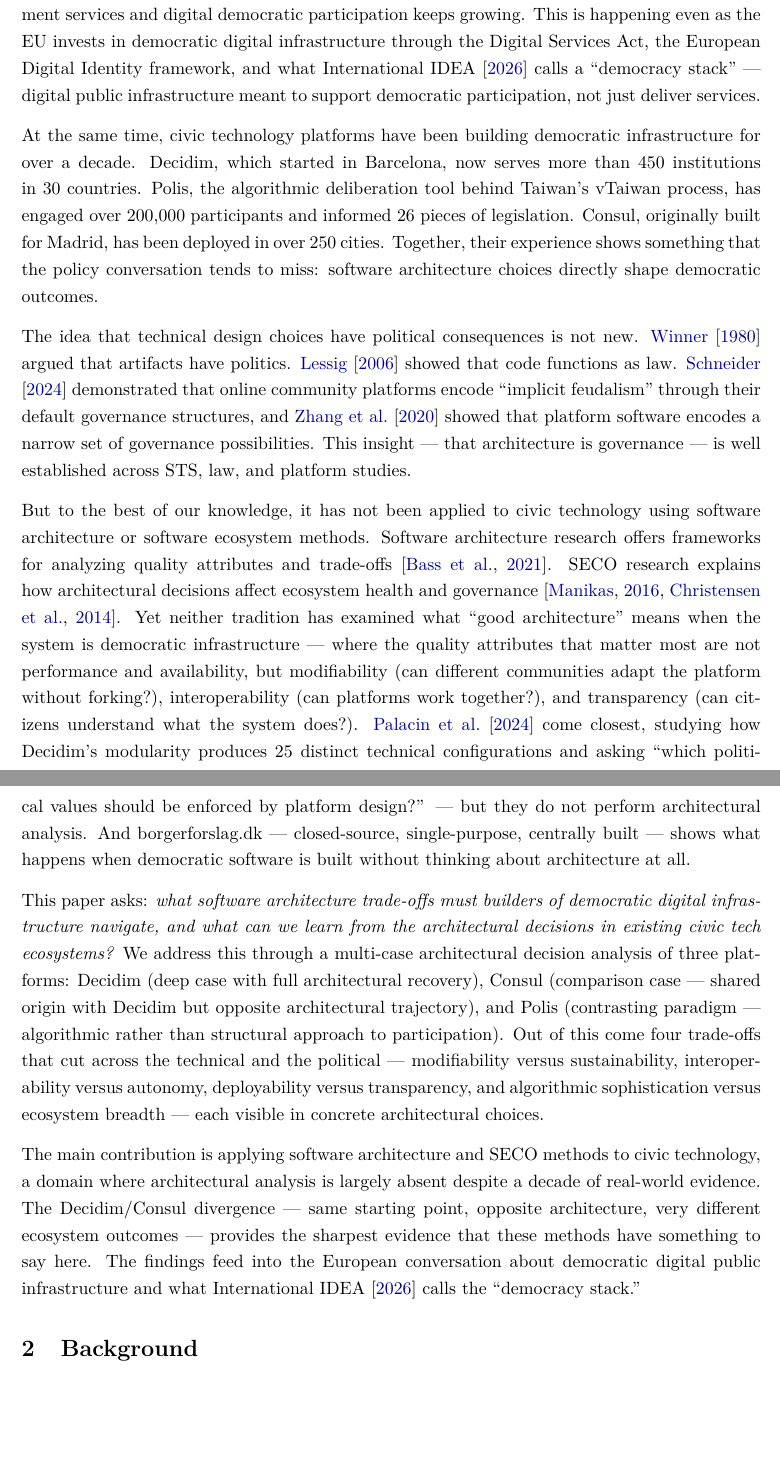
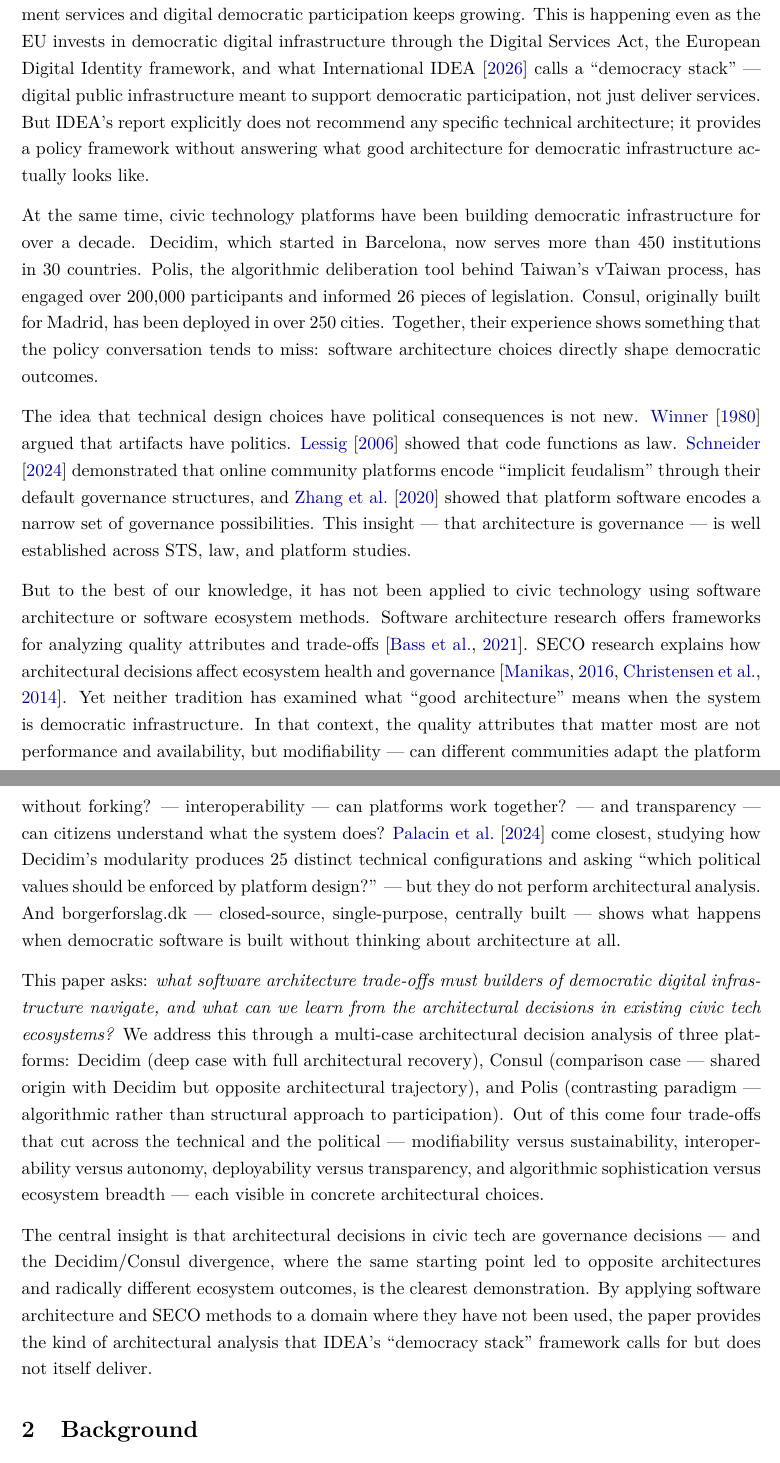
Before and after one commit to leosakharoff/democracy-stack-paper, a LaTeX paper (main.tex): two parts of pages 4 and 5 of 22, joined at a grey line, cut so that both start at the same text, the shorter picture padded with empty space. Compiled offline with pdfLaTeX.

Commit message:
Sharpen abstract+intro: trim Polis parens, add IDEA gap sentence, break long sentence, insight-first contributions

```diff
--- a/main.tex
+++ b/main.tex
@@ -109,17 +109,17 @@
 
 Denmark consistently ranks among the most digitized countries in the world, placing first in the EU's Digital Economy and Society Index (DESI) and near the top of the UN e-government rankings.\footnote{European Commission, DESI 2022; UN E-Government Survey 2024.} MitID authenticates millions of citizens. Digital Post has replaced physical mail for government communication. Borger.dk is the portal for every public service. But if a Danish municipality wanted to run a participatory budget or host an online citizen deliberation, there is no platform for it. The only citizen participation tool at the national level is borgerforslag.dk, a closed-source petition site that does exactly one thing: collect signatures. Denmark has built a digital service stack, but not a democracy stack.
 
-Denmark is not alone. Roskilde University's Digital Democracy Index found that ``the foundations for a well-functioning digital democracy are in place --- but the full potential is not being realized'' \citep{roskilde2024democracy}. Across Europe, the gap between digital government services and digital democratic participation keeps growing. This is happening even as the EU invests in democratic digital infrastructure through the Digital Services Act, the European Digital Identity framework, and what International IDEA \citeyearpar{idea2026democracy} calls a ``democracy stack'' --- digital public infrastructure meant to support democratic participation, not just deliver services.
+Denmark is not alone. Roskilde University's Digital Democracy Index found that ``the foundations for a well-functioning digital democracy are in place --- but the full potential is not being realized'' \citep{roskilde2024democracy}. Across Europe, the gap between digital government services and digital democratic participation keeps growing. This is happening even as the EU invests in democratic digital infrastructure through the Digital Services Act, the European Digital Identity framework, and what International IDEA \citeyearpar{idea2026democracy} calls a ``democracy stack'' --- digital public infrastructure meant to support democratic participation, not just deliver services. But IDEA's report explicitly does not recommend any specific technical architecture; it provides a policy framework without answering what good architecture for democratic infrastructure actually looks like.
 
 At the same time, civic technology platforms have been building democratic infrastructure for over a decade. Decidim, which started in Barcelona, now serves more than 450 institutions in 30 countries. Polis, the algorithmic deliberation tool behind Taiwan's vTaiwan process, has engaged over 200,000 participants and informed 26 pieces of legislation. Consul, originally built for Madrid, has been deployed in over 250 cities. Together, their experience shows something that the policy conversation tends to miss: software architecture choices directly shape democratic outcomes.
 
 The idea that technical design choices have political consequences is not new. \citet{winner1980artifacts} argued that artifacts have politics. \citet{lessig2006code} showed that code functions as law. \citet{schneider2024governable} demonstrated that online community platforms encode ``implicit feudalism'' through their default governance structures, and \citet{zhang2020policykit} showed that platform software encodes a narrow set of governance possibilities. This insight --- that architecture is governance --- is well established across STS, law, and platform studies.
 
-But to the best of our knowledge, it has not been applied to civic technology using software architecture or software ecosystem methods. Software architecture research offers frameworks for analyzing quality attributes and trade-offs \citep{bass2021software}. SECO research explains how architectural decisions affect ecosystem health and governance \citep{manikas2016revisiting, christensen2014analysis}. Yet neither tradition has examined what ``good architecture'' means when the system is democratic infrastructure --- where the quality attributes that matter most are not performance and availability, but modifiability (can different communities adapt the platform without forking?), interoperability (can platforms work together?), and transparency (can citizens understand what the system does?). \citet{palacin2024configurations} come closest, studying how Decidim's modularity produces 25 distinct technical configurations and asking ``which political values should be enforced by platform design?'' --- but they do not perform architectural analysis. And borgerforslag.dk --- closed-source, single-purpose, centrally built --- shows what happens when democratic software is built without thinking about architecture at all.
+But to the best of our knowledge, it has not been applied to civic technology using software architecture or software ecosystem methods. Software architecture research offers frameworks for analyzing quality attributes and trade-offs \citep{bass2021software}. SECO research explains how architectural decisions affect ecosystem health and governance \citep{manikas2016revisiting, christensen2014analysis}. Yet neither tradition has examined what ``good architecture'' means when the system is democratic infrastructure. In that context, the quality attributes that matter most are not performance and availability, but modifiability --- can different communities adapt the platform without forking? --- interoperability --- can platforms work together? --- and transparency --- can citizens understand what the system does? \citet{palacin2024configurations} come closest, studying how Decidim's modularity produces 25 distinct technical configurations and asking ``which political values should be enforced by platform design?'' --- but they do not perform architectural analysis. And borgerforslag.dk --- closed-source, single-purpose, centrally built --- shows what happens when democratic software is built without thinking about architecture at all.
 
 This paper asks: \emph{what software architecture trade-offs must builders of democratic digital infrastructure navigate, and what can we learn from the architectural decisions in existing civic tech ecosystems?} We address this through a multi-case architectural decision analysis of three platforms: Decidim (deep case with full architectural recovery), Consul (comparison case --- shared origin with Decidim but opposite architectural trajectory), and Polis (contrasting paradigm --- algorithmic rather than structural approach to participation). Out of this come four trade-offs that cut across the technical and the political --- modifiability versus sustainability, interoperability versus autonomy, deployability versus transparency, and algorithmic sophistication versus ecosystem breadth --- each visible in concrete architectural choices.
 
-The main contribution is applying software architecture and SECO methods to civic technology, a domain where architectural analysis is largely absent despite a decade of real-world evidence. The Decidim/Consul divergence --- same starting point, opposite architecture, very different ecosystem outcomes --- provides the sharpest evidence that these methods have something to say here. The findings feed into the European conversation about democratic digital public infrastructure and what International IDEA \citeyearpar{idea2026democracy} calls the ``democracy stack.''
+The central insight is that architectural decisions in civic tech are governance decisions --- and the Decidim/Consul divergence, where the same starting point led to opposite architectures and radically different ecosystem outcomes, is the clearest demonstration. By applying software architecture and SECO methods to a domain where they have not been used, the paper provides the kind of architectural analysis that IDEA's ``democracy stack'' framework calls for but does not itself deliver.
 
 
 % ============================================================
```
Also changed, not shown: main.tex (2 more changed lines).
